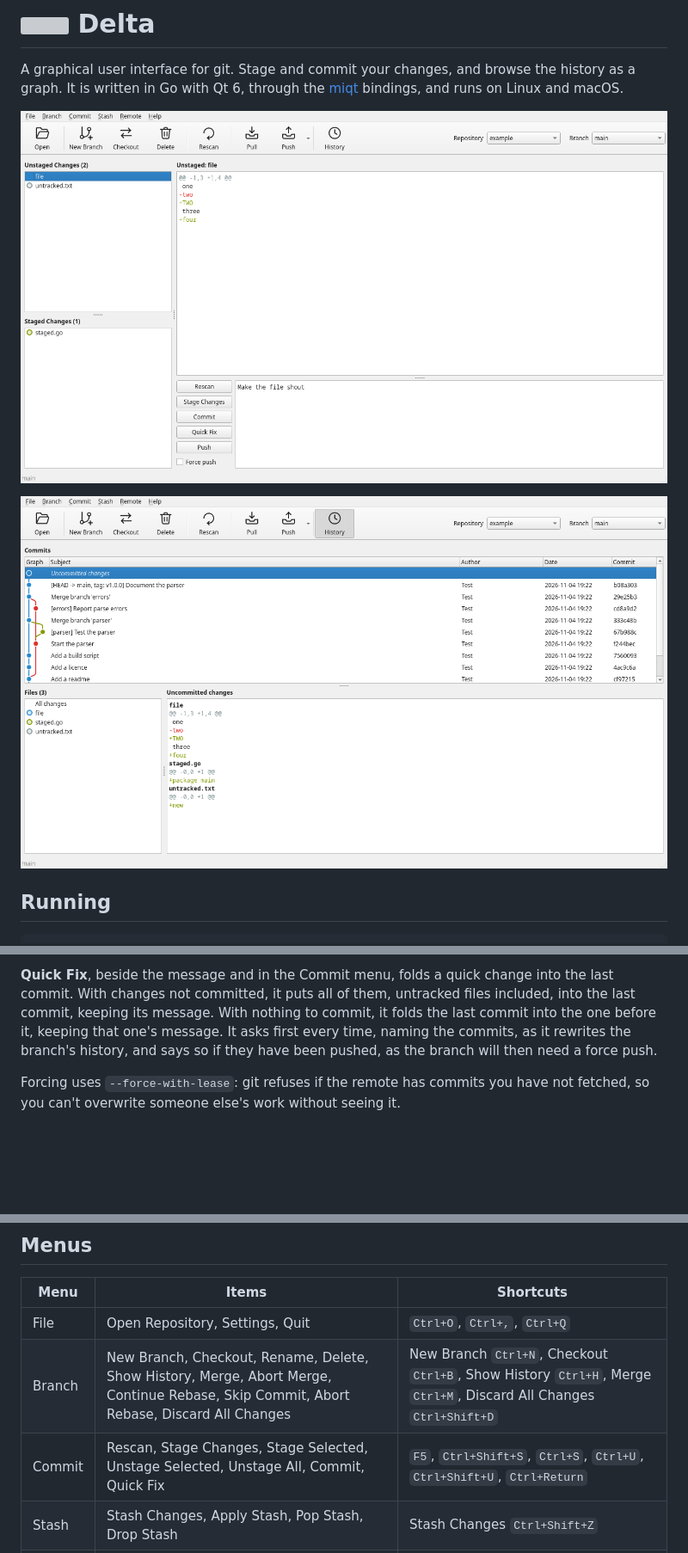
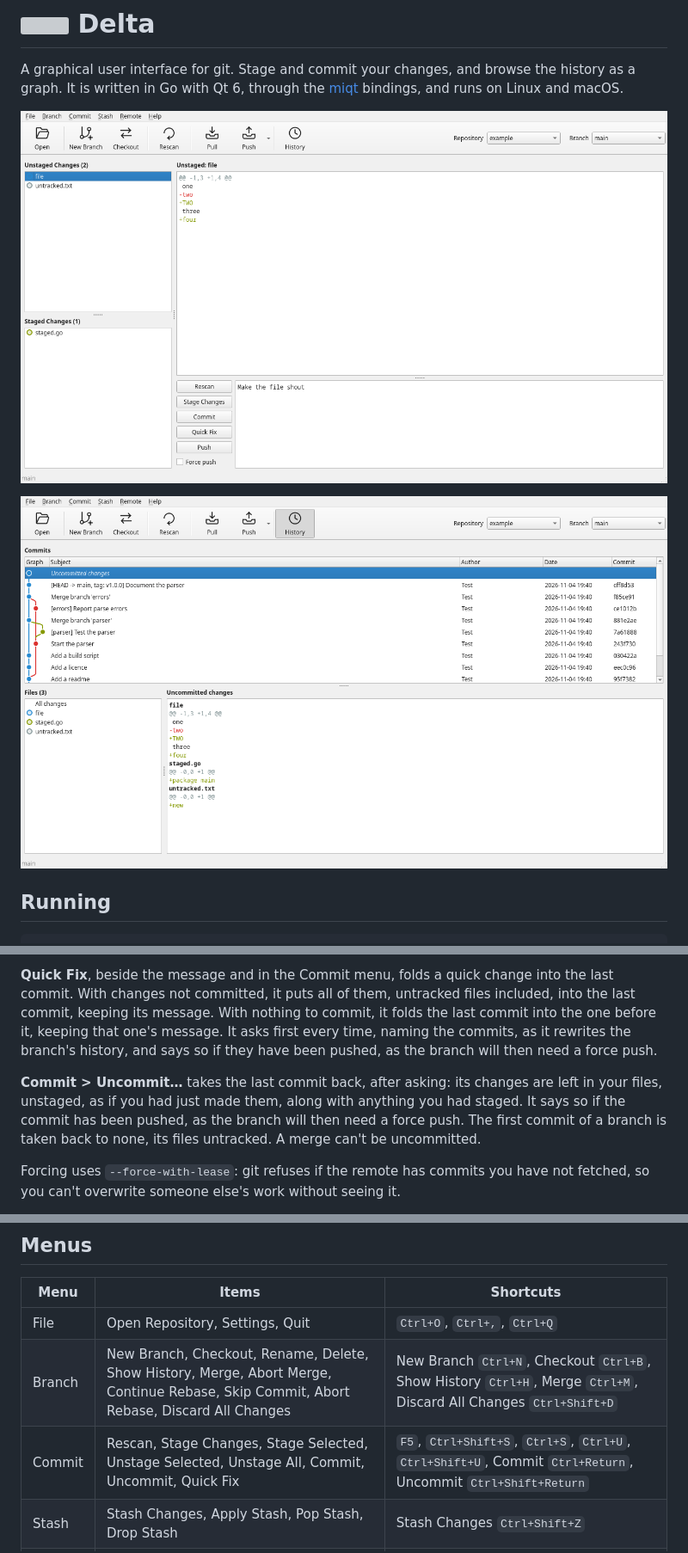
Before and after one commit to nomad-software/delta, a Markdown page: README.md, 3 parts joined by grey strips. Shown at 86% size. GitHub-like rendering; pictures changed too: docs/changes.png, docs/history.png; blank space fills up the shorter version; grey boxes are pictures that could not be loaded.

Commit message:
Updated quickfix and uncommit.

```diff
--- a/README.md
+++ b/README.md
@@ -92,6 +91,12 @@ message. It asks first every time, naming the commits, as it rewrites the
 branch's history, and says so if they have been pushed, as the branch will then
 need a force push.
 
+**Commit > Uncommit…** takes the last commit back, after asking: its changes are
+left in your files, unstaged, as if you had just made them, along with anything
+you had staged. It says so if the commit has been pushed, as the branch will then
+need a force push. The first commit of a branch is taken back to none, its files untracked.
+A merge can't be uncommitted.
+
 Forcing uses `--force-with-lease`: git refuses if the remote has commits you have
 not fetched, so you can't overwrite someone else's work without seeing it.
 
@@ -151,7 +156,7 @@ the branch back as it was.
 | ------ | ----- | --------- |
 | File   | Open Repository, Settings, Quit | `Ctrl+O`, `Ctrl+,`, `Ctrl+Q` |
 | Branch | New Branch, Checkout, Rename, Delete, Show History, Merge, Abort Merge, Continue Rebase, Skip Commit, Abort Rebase, Discard All Changes | New Branch `Ctrl+N`, Checkout `Ctrl+B`, Show History `Ctrl+H`, Merge `Ctrl+M`, Discard All Changes `Ctrl+Shift+D` |
-| Commit | Rescan, Stage Changes, Stage Selected, Unstage Selected, Unstage All, Commit, Quick Fix | `F5`, `Ctrl+Shift+S`, `Ctrl+S`, `Ctrl+U`, `Ctrl+Shift+U`, `Ctrl+Return` |
+| Commit | Rescan, Stage Changes, Stage Selected, Unstage Selected, Unstage All, Commit, Uncommit, Quick Fix | `F5`, `Ctrl+Shift+S`, `Ctrl+S`, `Ctrl+U`, `Ctrl+Shift+U`, Commit `Ctrl+Return`, Uncommit `Ctrl+Shift+Return` |
 | Stash  | Stash Changes, Apply Stash, Pop Stash, Drop Stash | Stash Changes `Ctrl+Shift+Z` |
 | Remote | Fetch, Pull, Push, Force Push, Add Remote, Rename Remote, Change URL, Remove Remote | Fetch `Ctrl+Shift+F`, Pull `Ctrl+Shift+L`, Push `Ctrl+P`, Force Push `Ctrl+Shift+P` |
 | Help   | About | `Ctrl+I` |
```
Also changed, not shown: other parts of README.md (+0 -1 lines), CLAUDE.md (+5 -3 lines), 8 other files.
